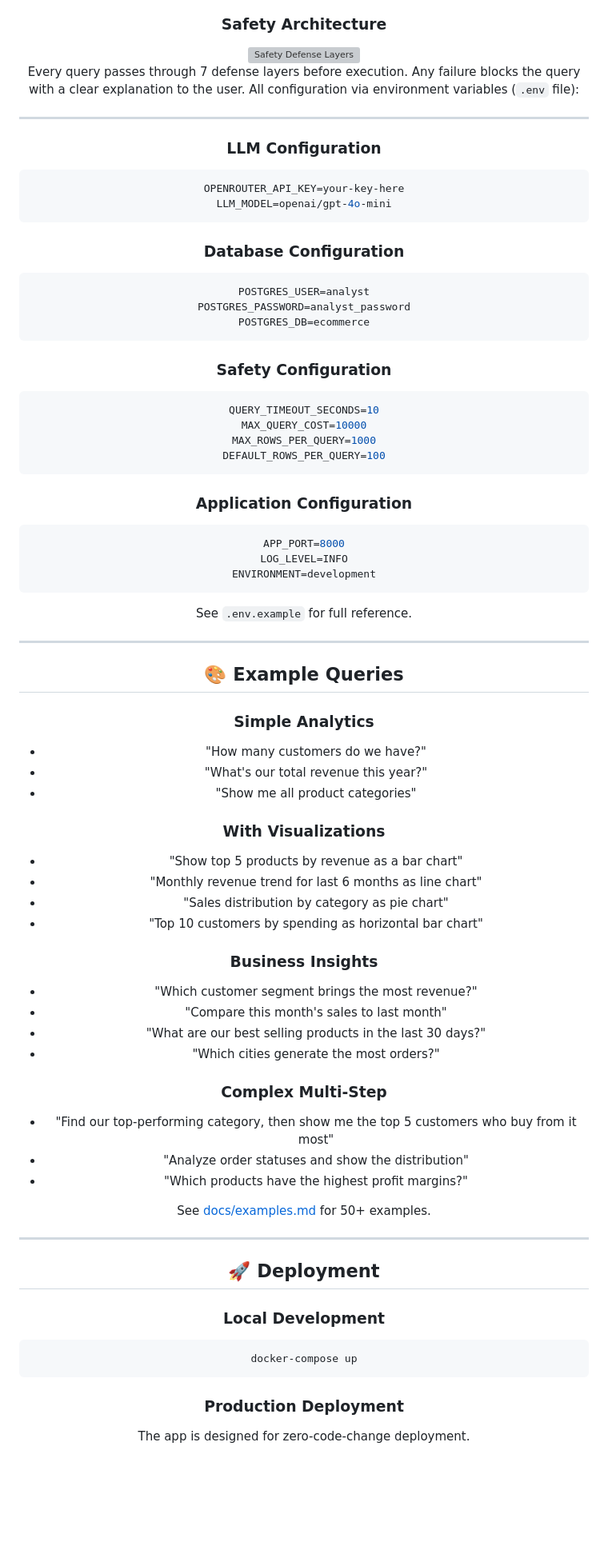
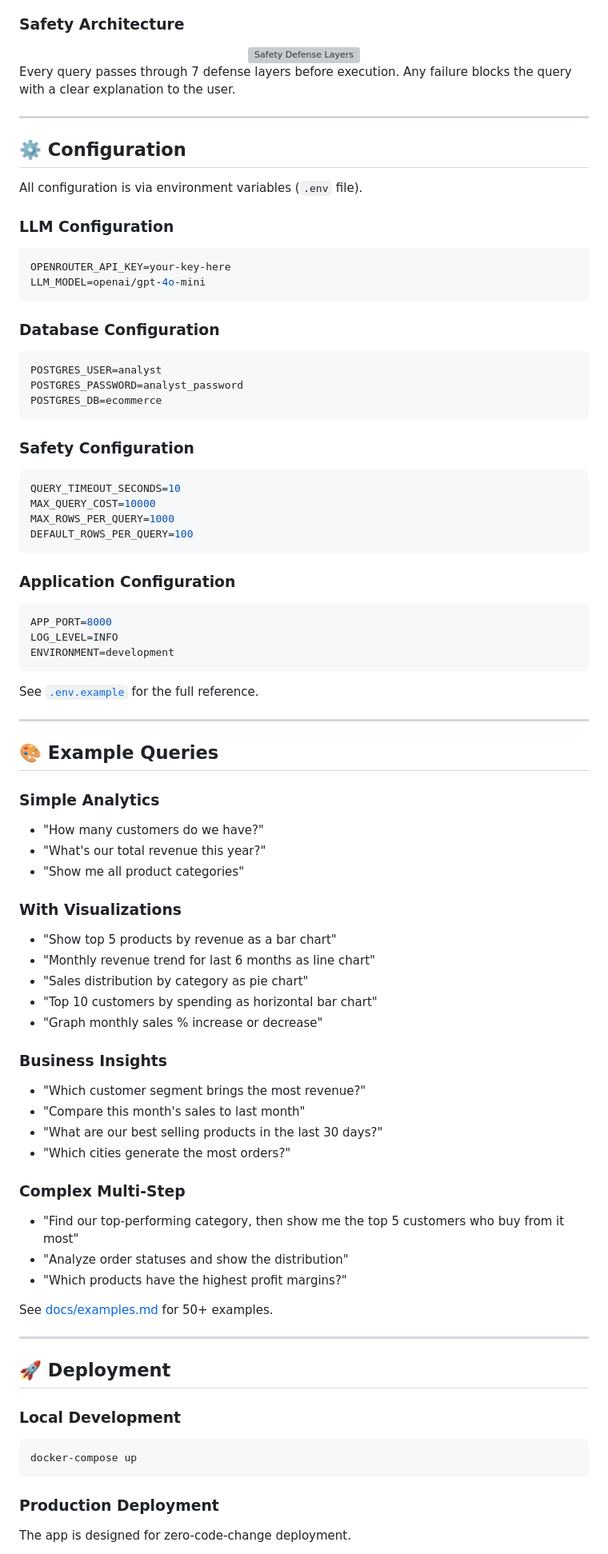
Before and after one commit to sriharshpragya/ai-data-analyst, a Markdown page: README.md, the part around one of its changes. Shown at 80% size. GitHub-like rendering; blank space fills up the shorter version; grey boxes are pictures that could not be loaded.

````diff
--- a/README.md
+++ b/README.md
@@ -234,9 +196,13 @@ The system consists of four main layers:
   <img src="docs/safety-flow.svg" alt="Safety Defense Layers" width="600"/>
 </div>
 
-Every query passes through 7 defense layers before execution. Any failure blocks the query with a clear explanation to the user. All configuration via environment variables (`.env` file):
+Every query passes through 7 defense layers before execution. Any failure blocks the query with a clear explanation to the user.
 
 ---
+
+## ⚙️ Configuration
+
+All configuration is via environment variables (`.env` file).
 
 ### LLM Configuration
 
@@ -245,8 +211,6 @@ OPENROUTER_API_KEY=your-key-here
 LLM_MODEL=openai/gpt-4o-mini
 ```
 
-
-
 ### Database Configuration
 
 ```env
@@ -254,8 +218,6 @@ POSTGRES_USER=analyst
 POSTGRES_PASSWORD=analyst_password
 POSTGRES_DB=ecommerce
 ```
-
-
 
 ### Safety Configuration
 
@@ -266,8 +228,6 @@ MAX_ROWS_PER_QUERY=1000
 DEFAULT_ROWS_PER_QUERY=100
 ```
 
-
-
 ### Application Configuration
 
 ```env
@@ -276,15 +236,11 @@ LOG_LEVEL=INFO
 ENVIRONMENT=development
 ```
 
-See `.env.example` for full reference.
+See [`.env.example`](.env.example) for the full reference.
 
 ---
 
-
-
 ## 🎨 Example Queries
-
-
 
 ### Simple Analytics
 
@@ -292,16 +248,13 @@ See `.env.example` for full reference.
 - "What's our total revenue this year?"
 - "Show me all product categories"
 
-
-
 ### With Visualizations
 
 - "Show top 5 products by revenue as a bar chart"
 - "Monthly revenue trend for last 6 months as line chart"
 - "Sales distribution by category as pie chart"
 - "Top 10 customers by spending as horizontal bar chart"
-
-
+- "Graph monthly sales % increase or decrease"
 
 ### Business Insights
 
@@ -309,8 +262,6 @@ See `.env.example` for full reference.
 - "Compare this month's sales to last month"
 - "What are our best selling products in the last 30 days?"
 - "Which cities generate the most orders?"
-
-
 
 ### Complex Multi-Step
 
@@ -322,19 +273,13 @@ See [docs/examples.md](docs/examples.md) for 50+ examples.
 
 ---
 
-
-
 ## 🚀 Deployment
-
-
 
 ### Local Development
 
 ```bash
 docker-compose up
 ```
-
-
 
 ### Production Deployment
 
````
Also changed, not shown: other parts of README.md (+39 -104 lines).
